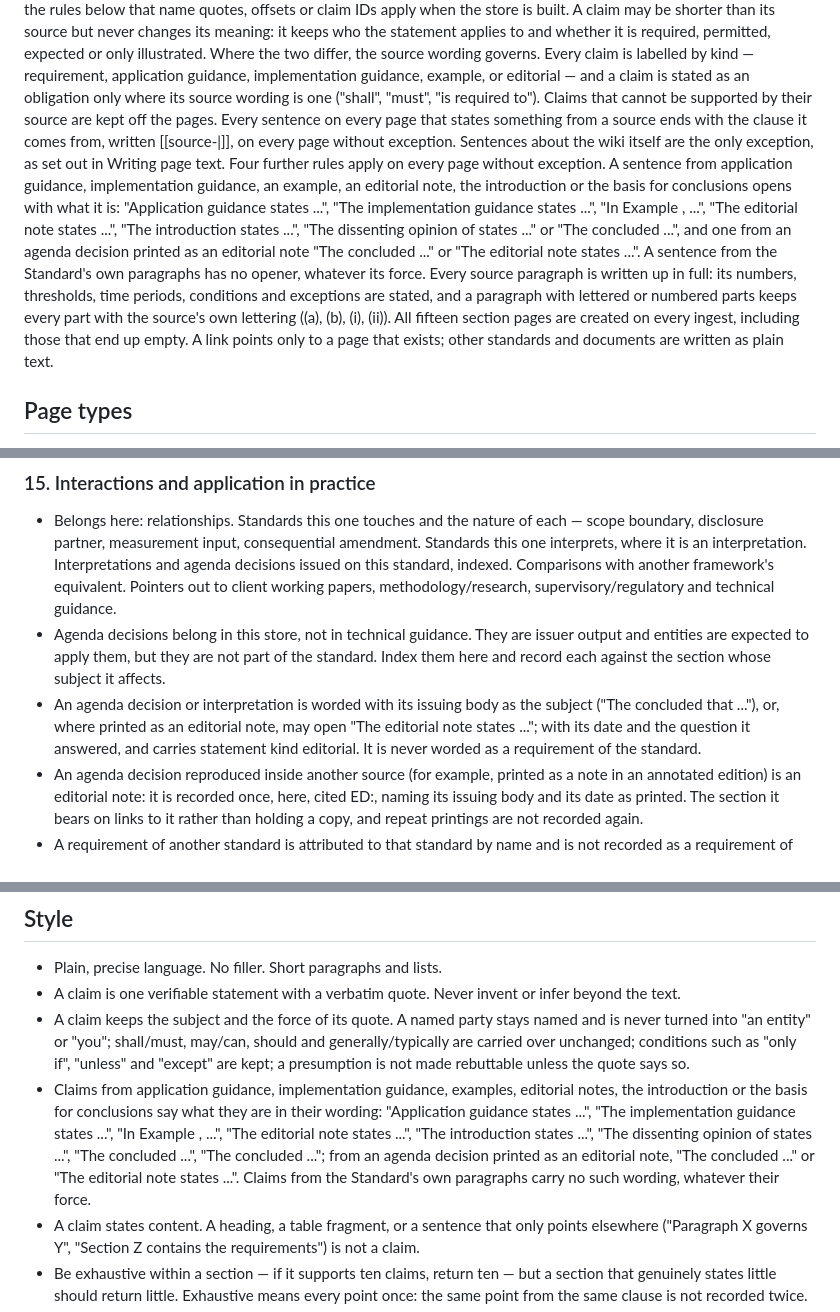
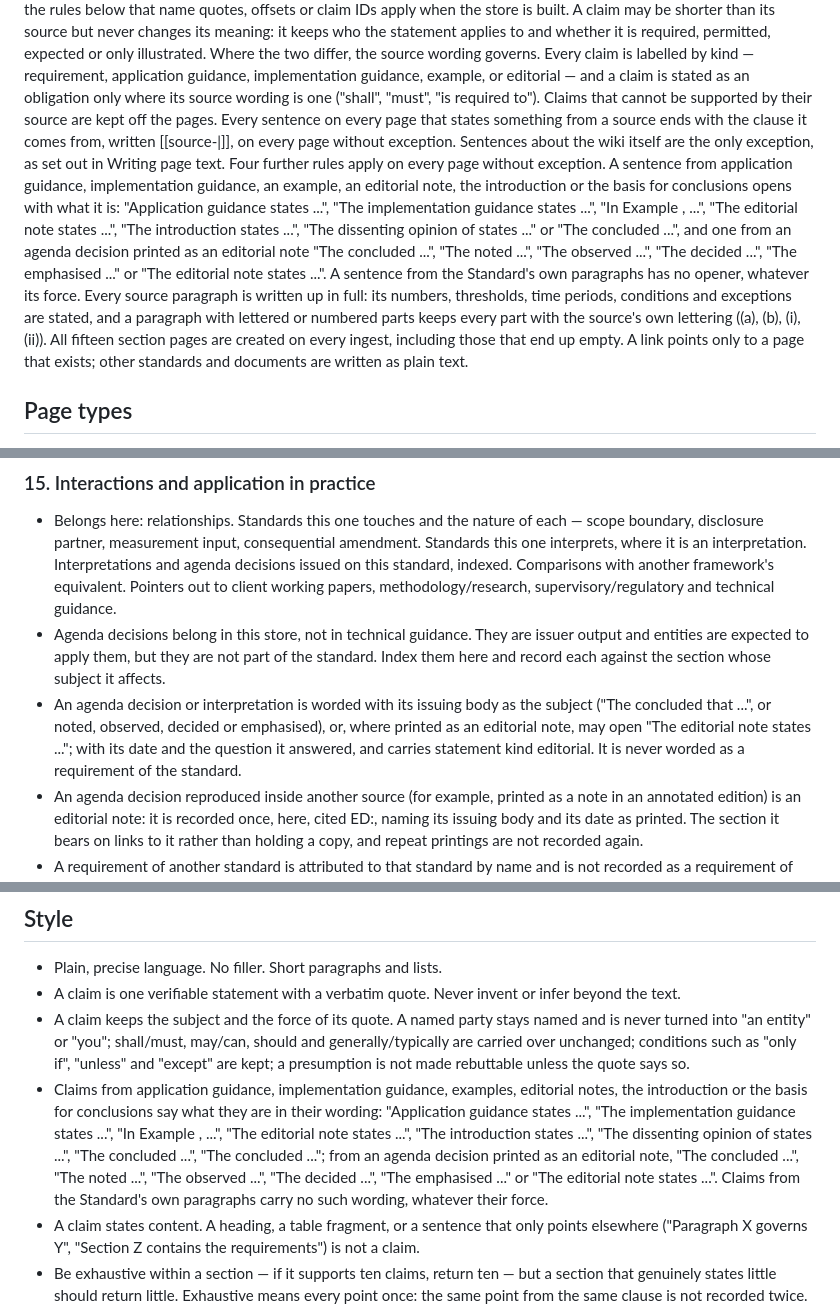
Before and after one commit to henrye1/wiki-rag-workbench, a Markdown page: Wiki/schemas/ifrs9-schema-3.17.md, 3 parts joined by grey strips. Drawn GitHub-style.

Commit message:
Schema 3.17: the fix-round rule per failing paragraph and the agenda-decision openers (approved wording), as in 3.16
Co-Authored-By: Claude Opus 5.5 <noreply@anthropic.com>

```diff
--- a/Wiki/schemas/ifrs9-schema-3.17.md
+++ b/Wiki/schemas/ifrs9-schema-3.17.md
@@ -7,7 +7,7 @@ A persistent, interlinked knowledge base compiled from the published standard te
 Each claim is a concise statement of what its source says, linked by its clause citation to the passage it rests on, so it can always be traced back to the original wording. A claims store holding each claim with its quote, character offsets, statement kind, force and claim ID is not built yet (a future feature); until it is, a claim is a cited sentence on a page, and the rules below that name quotes, offsets or claim IDs apply when the store is built. A claim may be shorter than its source but never changes its meaning: it keeps who the statement applies to and whether it is required, permitted, expected or only illustrated. Where the two differ, the source wording governs.
 Every claim is labelled by kind — requirement, application guidance, implementation guidance, example, or editorial — and a claim is stated as an obligation only where its source wording is one ("shall", "must", "is required to"). Claims that cannot be supported by their source are kept off the pages.
 Every sentence on every page that states something from a source ends with the clause it comes from, written [[source-<source-name>|<clause reference>]], on every page without exception. Sentences about the wiki itself are the only exception, as set out in Writing page text.
-Four further rules apply on every page without exception. A sentence from application guidance, implementation guidance, an example, an editorial note, the introduction or the basis for conclusions opens with what it is: "Application guidance states ...", "The implementation guidance states ...", "In Example <n>, ...", "The editorial note states ...", "The introduction states ...", "The dissenting opinion of <member> states ..." or "The <issuer> concluded ...", and one from an agenda decision printed as an editorial note "The <issuing body> concluded ..." or "The editorial note states ...". A sentence from the Standard's own paragraphs has no opener, whatever its force. Every source paragraph is written up in full: its numbers, thresholds, time periods, conditions and exceptions are stated, and a paragraph with lettered or numbered parts keeps every part with the source's own lettering ((a), (b), (i), (ii)). All fifteen section pages are created on every ingest, including those that end up empty. A link points only to a page that exists; other standards and documents are written as plain text.
+Four further rules apply on every page without exception. A sentence from application guidance, implementation guidance, an example, an editorial note, the introduction or the basis for conclusions opens with what it is: "Application guidance states ...", "The implementation guidance states ...", "In Example <n>, ...", "The editorial note states ...", "The introduction states ...", "The dissenting opinion of <member> states ..." or "The <issuer> concluded ...", and one from an agenda decision printed as an editorial note "The <issuing body> concluded ...", "The <issuing body> noted ...", "The <issuing body> observed ...", "The <issuing body> decided ...", "The <issuing body> emphasised ..." or "The editorial note states ...". A sentence from the Standard's own paragraphs has no opener, whatever its force. Every source paragraph is written up in full: its numbers, thresholds, time periods, conditions and exceptions are stated, and a paragraph with lettered or numbered parts keeps every part with the source's own lettering ((a), (b), (i), (ii)). All fifteen section pages are created on every ingest, including those that end up empty. A link points only to a page that exists; other standards and documents are written as plain text.
 
 ## Page types
 There are eight page types, and the vocabulary is fixed rather than minted per document, so the same structure exists for every standard and nothing drifts between ingests. Every page is created from a controlled list or a saved question, never from free text or from whatever a source happened to say.
@@ -141,7 +141,7 @@ Any section can be split by size as Checks sets out; a split section's page is t
 ### 15. Interactions and application in practice
 - Belongs here: relationships. Standards this one touches and the nature of each — scope boundary, disclosure partner, measurement input, consequential amendment. Standards this one interprets, where it is an interpretation. Interpretations and agenda decisions issued on this standard, indexed. Comparisons with another framework's equivalent. Pointers out to client working papers, methodology/research, supervisory/regulatory and technical guidance.
 - Agenda decisions belong in this store, not in technical guidance. They are issuer output and entities are expected to apply them, but they are not part of the standard. Index them here and record each against the section whose subject it affects.
-- An agenda decision or interpretation is worded with its issuing body as the subject ("The <issuing body> concluded that ..."), or, where printed as an editorial note, may open "The editorial note states ..."; with its date and the question it answered, and carries statement kind editorial. It is never worded as a requirement of the standard.
+- An agenda decision or interpretation is worded with its issuing body as the subject ("The <issuing body> concluded that ...", or noted, observed, decided or emphasised), or, where printed as an editorial note, may open "The editorial note states ..."; with its date and the question it answered, and carries statement kind editorial. It is never worded as a requirement of the standard.
 - An agenda decision reproduced inside another source (for example, printed as a note in an annotated edition) is an editorial note: it is recorded once, here, cited ED:<clause it sits beside>, naming its issuing body and its date as printed. The section it bears on links to it rather than holding a copy, and repeat printings are not recorded again.
 - A requirement of another standard is attributed to that standard by name and is not recorded as a requirement of this one.
 - Hand off: whether the standard applies at all -> Scope and applicability. The content of anything linked -> its own store.
@@ -179,7 +179,7 @@ Any section can be split by size as Checks sets out; a split section's page is t
 - Plain, precise language. No filler. Short paragraphs and lists.
 - A claim is one verifiable statement with a verbatim quote. Never invent or infer beyond the text.
 - A claim keeps the subject and the force of its quote. A named party stays named and is never turned into "an entity" or "you"; shall/must, may/can, should and generally/typically are carried over unchanged; conditions such as "only if", "unless" and "except" are kept; a presumption is not made rebuttable unless the quote says so.
-- Claims from application guidance, implementation guidance, examples, editorial notes, the introduction or the basis for conclusions say what they are in their wording: "Application guidance states ...", "The implementation guidance states ...", "In Example <n>, <party> ...", "The editorial note states ...", "The introduction states ...", "The dissenting opinion of <member> states ...", "The <issuer> concluded ...", "The <issuing body> concluded ..."; from an agenda decision printed as an editorial note, "The <issuing body> concluded ..." or "The editorial note states ...". Claims from the Standard's own paragraphs carry no such wording, whatever their force.
+- Claims from application guidance, implementation guidance, examples, editorial notes, the introduction or the basis for conclusions say what they are in their wording: "Application guidance states ...", "The implementation guidance states ...", "In Example <n>, <party> ...", "The editorial note states ...", "The introduction states ...", "The dissenting opinion of <member> states ...", "The <issuer> concluded ...", "The <issuing body> concluded ..."; from an agenda decision printed as an editorial note, "The <issuing body> concluded ...", "The <issuing body> noted ...", "The <issuing body> observed ...", "The <issuing body> decided ...", "The <issuing body> emphasised ..." or "The editorial note states ...". Claims from the Standard's own paragraphs carry no such wording, whatever their force.
 - A claim states content. A heading, a table fragment, or a sentence that only points elsewhere ("Paragraph X governs Y", "Section Z contains the requirements") is not a claim.
 - Be exhaustive within a section — if it supports ten claims, return ten — but a section that genuinely states little should return little. Exhaustive means every point once: the same point from the same clause is not recorded twice.
 - An honest empty answer must stay expressible. Zero pages, and zero claims on a page, are answers; the schema never forces a claim where the source states none.
```
Also changed, not shown: other parts of Wiki/schemas/ifrs9-schema-3.17.md (+3 -3 lines).
